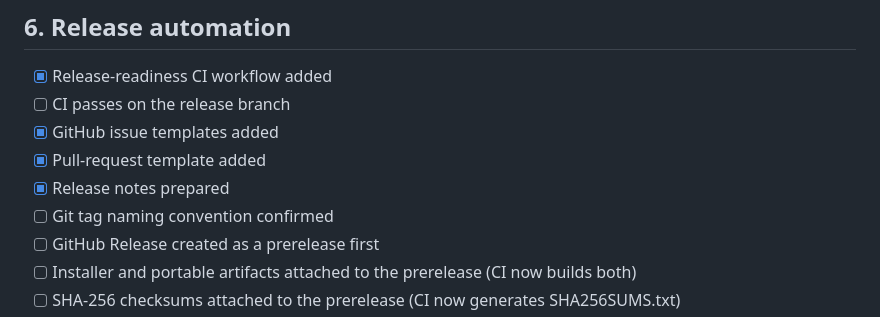
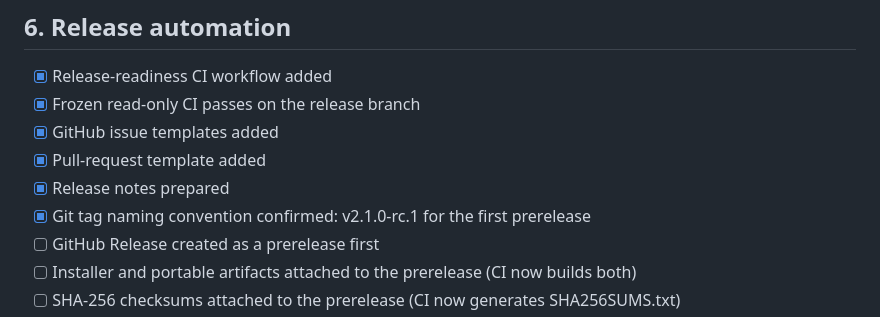
Before and after one commit to bubblegump30/PurpleDragonPowerTools, a Markdown page: PUBLIC_RELEASE_READINESS.md, the part around one of its changes. Drawn GitHub-style.

```diff
--- a/PUBLIC_RELEASE_READINESS.md
+++ b/PUBLIC_RELEASE_READINESS.md
@@ -68,11 +68,11 @@ This document is the release gate for the first public-ready build. A checked it
 ## 6. Release automation
 
 - [x] Release-readiness CI workflow added
-- [ ] CI passes on the release branch
+- [x] Frozen read-only CI passes on the release branch
 - [x] GitHub issue templates added
 - [x] Pull-request template added
 - [x] Release notes prepared
-- [ ] Git tag naming convention confirmed
+- [x] Git tag naming convention confirmed: v2.1.0-rc.1 for the first prerelease
 - [ ] GitHub Release created as a prerelease first
 - [ ] Installer and portable artifacts attached to the prerelease (CI now builds both)
 - [ ] SHA-256 checksums attached to the prerelease (CI now generates SHA256SUMS.txt)
```
Also changed, not shown: other parts of PUBLIC_RELEASE_READINESS.md (+38 -7 lines).
